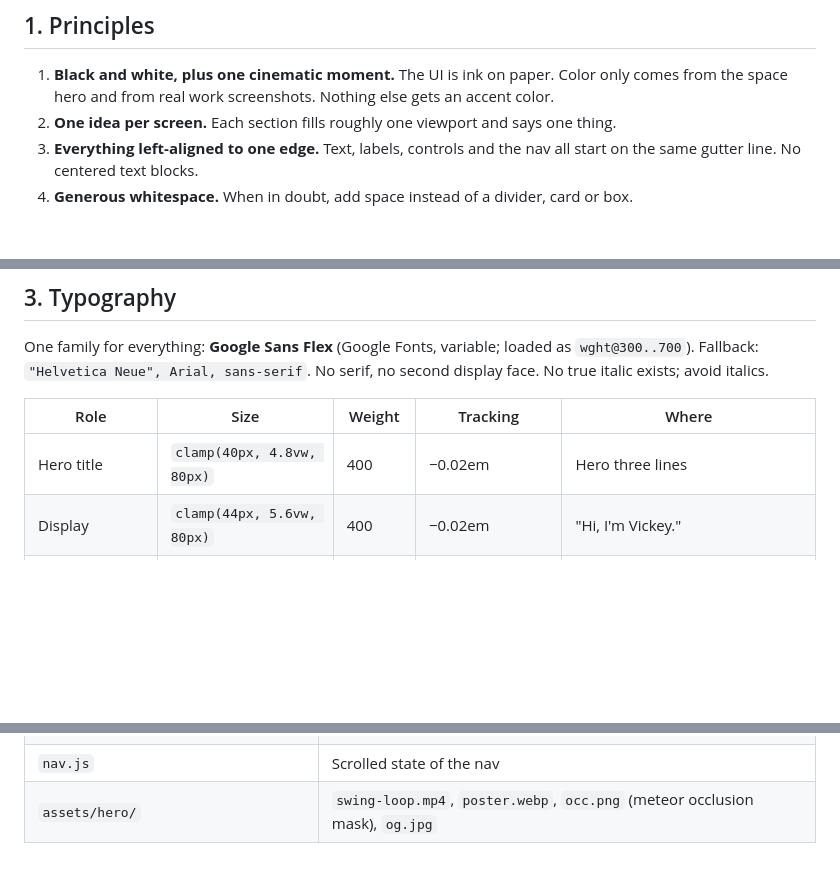
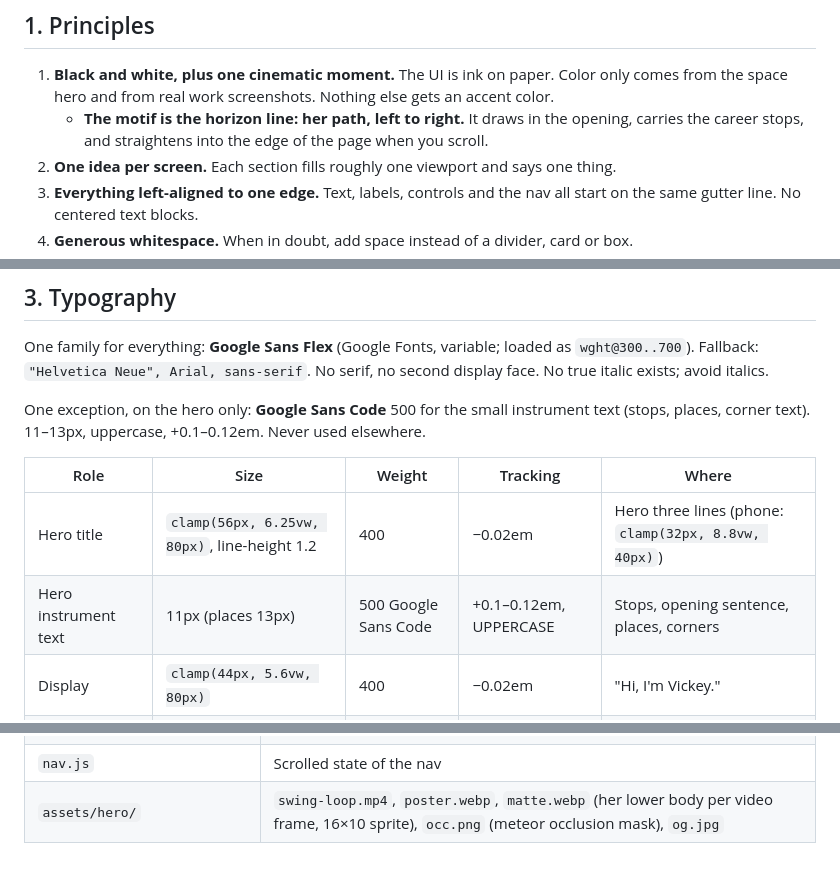
Before and after one commit to VickeyLu/2026_website, a Markdown page: DESIGN.md, 3 parts joined by grey strips. Rendered like a GitHub page; blank space fills up the shorter version.

```diff
--- a/DESIGN.md
+++ b/DESIGN.md
@@ -8,6 +8,7 @@ Values below are the ones in the code (`styles.css`, `hero-space.css`, `selected
 ## 1. Principles
 
 1. **Black and white, plus one cinematic moment.** The UI is ink on paper. Color only comes from the space hero and from real work screenshots. Nothing else gets an accent color.
+   - **The motif is the horizon line: her path, left to right.** It draws in the opening, carries the career stops, and straightens into the edge of the page when you scroll.
 2. **One idea per screen.** Each section fills roughly one viewport and says one thing.
 3. **Everything left-aligned to one edge.** Text, labels, controls and the nav all start on the same gutter line. No centered text blocks.
 4. **Generous whitespace.** When in doubt, add space instead of a divider, card or box.
@@ -42,9 +43,12 @@ Rules
 
 One family for everything: **Google Sans Flex** (Google Fonts, variable; loaded as `wght@300..700`). Fallback: `"Helvetica Neue", Arial, sans-serif`. No serif, no second display face. No true italic exists; avoid italics.
 
+One exception, on the hero only: **Google Sans Code** 500 for the small instrument text (stops, places, corner text). 11–13px, uppercase, +0.1–0.12em. Never used elsewhere.
+
 | Role | Size | Weight | Tracking | Where |
 |---|---|---|---|---|
-| Hero title | `clamp(40px, 4.8vw, 80px)` | 400 | −0.02em | Hero three lines |
+| Hero title | `clamp(56px, 6.25vw, 80px)`, line-height 1.2 | 400 | −0.02em | Hero three lines (phone: `clamp(32px, 8.8vw, 40px)`) |
+| Hero instrument text | 11px (places 13px) | 500 Google Sans Code | +0.1–0.12em, UPPERCASE | Stops, opening sentence, places, corners |
 | Display | `clamp(44px, 5.6vw, 80px)` | 400 | −0.02em | "Hi, I'm Vickey." |
 | Section heading (H2) | `clamp(36px, 4vw, 56px)` | 400 | −0.018em | How I work, Selected work |
 | Lede | `clamp(20px, 1.7vw, 26px)` | 400 | — | About summary (ink-2, max 34ch) |
@@ -144,4 +165,4 @@ Radius: pill for nav and buttons, 16px for media, 0 for text blocks. Cards and s
 | `selected-work.css` / `selected-work.js` | Project rows, media, hover label |
 | `testimonial.css` / `testimonial.js` | Kind words quote sets and paging |
 | `nav.js` | Scrolled state of the nav |
-| `assets/hero/` | `swing-loop.mp4`, `poster.webp`, `occ.png` (meteor occlusion mask), `og.jpg` |
+| `assets/hero/` | `swing-loop.mp4`, `poster.webp`, `matte.webp` (her lower body per video frame, 16×10 sprite), `occ.png` (meteor occlusion mask), `og.jpg` |
```
Also changed, not shown: other parts of DESIGN.md (+23 -6 lines).
